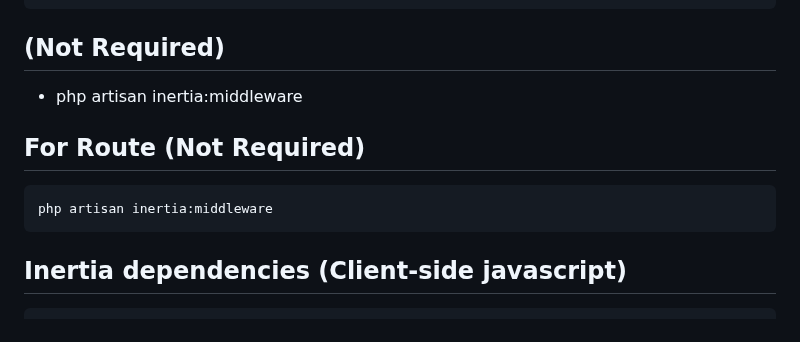
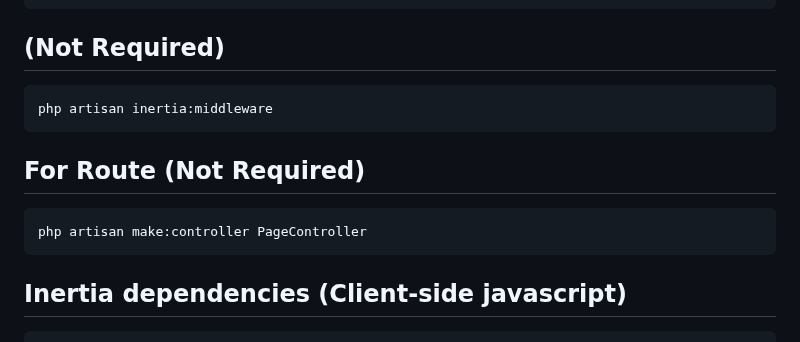
Before and after one commit to jstnfrncis/agkat-ph, a Markdown page: README.md, the part around the change. Rendered like a GitHub page.

````diff
--- a/README.md
+++ b/README.md
@@ -50,11 +50,12 @@ composer require inertiajs/inertia-laravel
 ```
 
 ## (Not Required)
-- php artisan inertia:middleware
-
+```sh
+php artisan inertia:middleware
+```
 ## For Route (Not Required)
 ```sh
-php artisan inertia:middleware
+php artisan make:controller PageController
 ```
 
 
````
